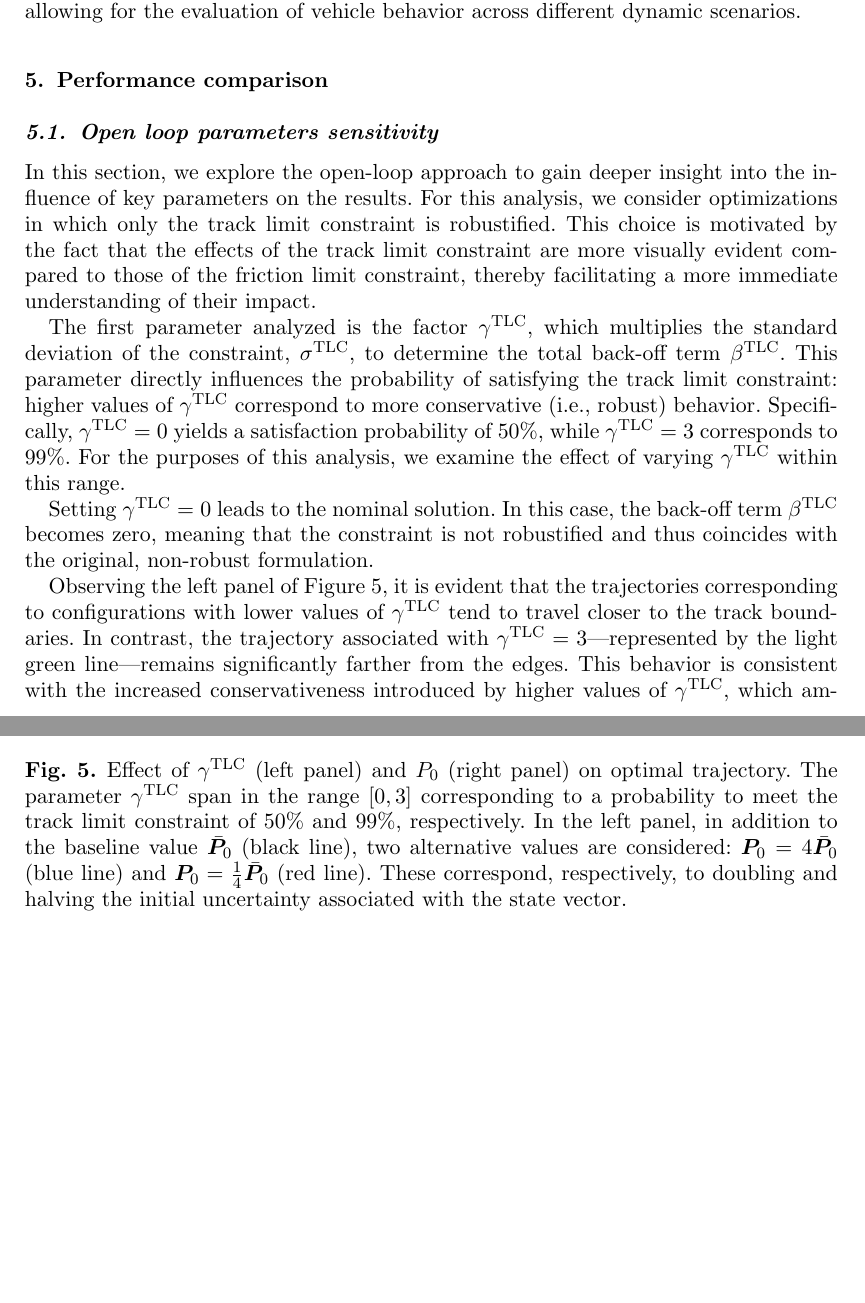
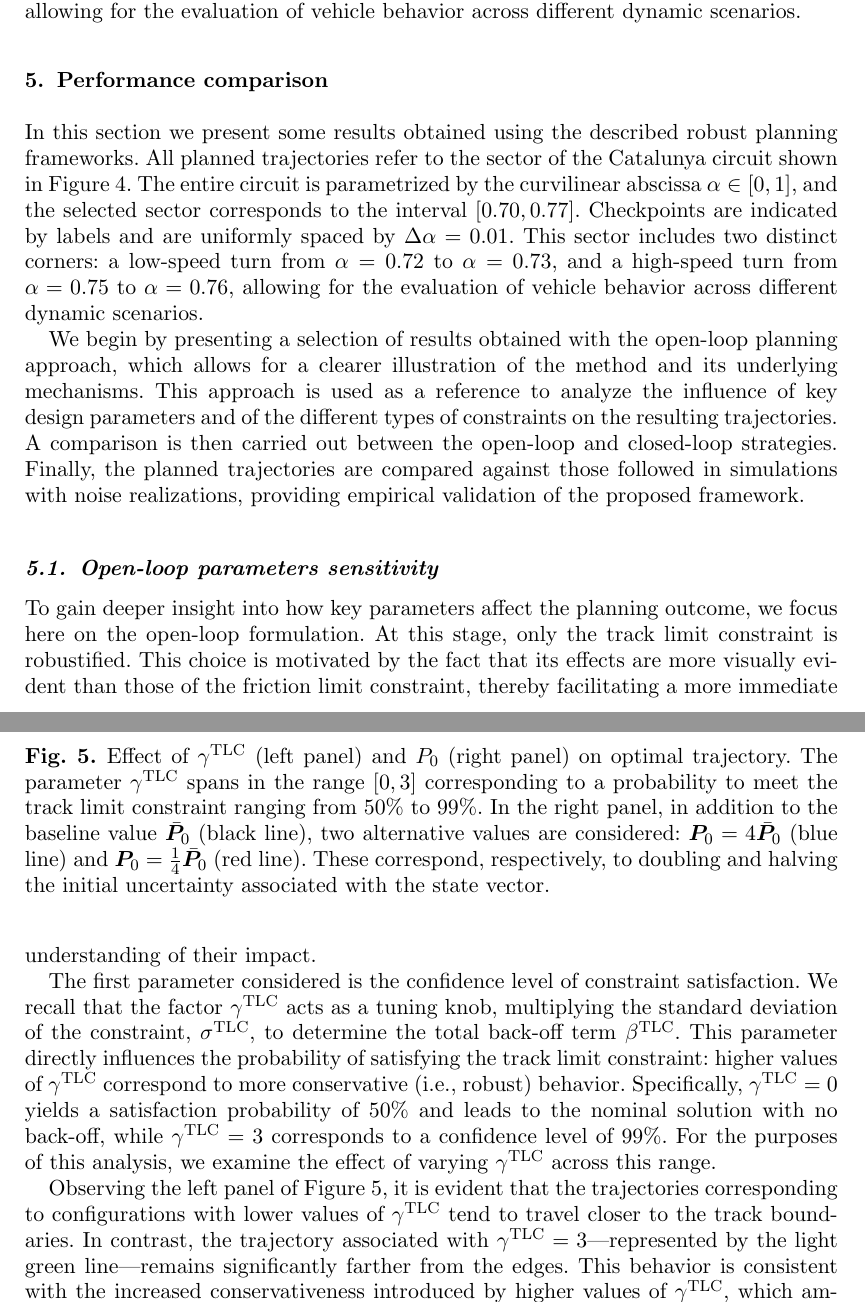
Before and after one commit to MarcoGabiccini/DisturbanceAwarePlanning-paper-2025, a LaTeX document (MAIN.tex, which reads performance_comparison.tex): two parts of pages 14 and 15 of 22, joined at a grey line, cut so that both start at the same text, the shorter picture padded with empty space. Compiled offline with pdfLaTeX; a missing bibliography style is replaced by a similar one.

Commit message:
[mg] sec 5 intro

```diff
--- a/performance_comparison.tex
+++ b/performance_comparison.tex
@@ -1,5 +1,12 @@
 \section{Performance comparison}
 \label{sec:performance_comparison}
+
+In this section we present some results obtained using the described robust planning frameworks. All planned trajectories refer to the sector of the Catalunya circuit shown in Figure~\ref{fig:track}.
+The entire circuit is parametrized by the curvilinear abscissa $\alpha \in [0,1]$, and the selected sector corresponds to the interval $\left[0.70, 0.77\right]$. Checkpoints are indicated by labels and are uniformly spaced by $\De\al=0.01$. This sector includes two distinct corners: a low-speed turn from $\al = 0.72$ to $\al = 0.73$, and a high-speed turn from $\al = 0.75$ to $\al = 0.76$, allowing for the evaluation of vehicle behavior across different dynamic scenarios.
+
+We begin by presenting a selection of results obtained with the open-loop planning approach, which allows for a clearer illustration of the method and its underlying mechanisms. This approach is used as a reference to analyze the influence of key design parameters and of the different types of constraints on the resulting trajectories. A comparison is then carried out between the open-loop and closed-loop strategies. Finally, the planned trajectories are compared against those followed in simulations with noise realizations, providing empirical validation of the proposed framework.
+
+% Contour plot dei LAP time in funzione dei due gamma, lo mettiamo o no? Eventialmente nel comparison open/closed
 
 \begin{figure}
 	\centering
@@ -8,13 +15,21 @@
 	\label{fig:track}
 \end{figure}
 
-\subsection{Open loop parameters sensitivity}
+\subsection{Open-loop parameters sensitivity}
 \label{sec:ol_param_sensitivity}
-In this section, we explore the open-loop approach to gain deeper insight into the influence of key parameters on the results. For this analysis, we consider optimizations in which only the track limit constraint is robustified. This choice is motivated by the fact that the effects of the track limit constraint are more visually evident compared to those of the friction limit constraint, thereby facilitating a more immediate understanding of their impact.
+To gain deeper insight into how key parameters affect the planning outcome, we focus here on the open-loop formulation.
+%In this section, we explore the open-loop approach to gain deeper insight into the influence of key parameters on the results.
+At this stage, only the track limit constraint is robustified.
+%For this analysis, we consider optimizations in which only the track limit constraint is robustified.
+This choice is motivated by the fact that its effects are more visually evident than those of the friction limit constraint, thereby facilitating a more immediate understanding of their impact.
 
-The first parameter analyzed is the factor $\ga^\textrm{TLC}$, which multiplies the standard deviation of the constraint, $\sigma^\textrm{TLC}$, to determine the total back-off term $\be^\textrm{TLC}$. This parameter directly influences the probability of satisfying the track limit constraint: higher values of $\ga^\textrm{TLC}$ correspond to more conservative (i.e., robust) behavior. Specifically, $\ga^\textrm{TLC} = 0$ yields a satisfaction probability of 50\%, while $\ga^\textrm{TLC} = 3$ corresponds to 99\%. For the purposes of this analysis, we examine the effect of varying $\ga^\textrm{TLC}$ within this range.
+The first parameter considered is the confidence level of constraint satisfaction.
+We recall that the factor $\ga^\textrm{TLC}$ acts as a tuning knob, multiplying the standard deviation of the constraint, $\sigma^\textrm{TLC}$, to determine the total back-off term $\be^\textrm{TLC}$.
+This parameter directly influences the probability of satisfying the track limit constraint: higher values of $\ga^\textrm{TLC}$ correspond to more conservative (i.e., robust) behavior.
+Specifically, $\ga^\textrm{TLC} = 0$ yields a satisfaction probability of 50\% and leads to the nominal solution with no back-off, while $\ga^\textrm{TLC} = 3$ corresponds to a confidence level of 99\%.
+For the purposes of this analysis, we examine the effect of varying $\ga^\textrm{TLC}$ across this range.
 
-Setting $\ga^\textrm{TLC} = 0$ leads to the nominal solution. In this case, the back-off term $\be^\textrm{TLC}$ becomes zero, meaning that the constraint is not robustified and thus coincides with the original, non-robust formulation.
+%Setting $\ga^\textrm{TLC} = 0$ leads to the nominal solution. In this case, the back-off term $\be^\textrm{TLC}$ becomes zero, meaning that the constraint is not robustified and thus coincides with the original, non-robust formulation.
 
 Observing the left panel of Figure~\ref{fig:ol_sensitivities}, it is evident that the trajectories corresponding to configurations with lower values of $\ga^\textrm{TLC}$ tend to travel closer to the track boundaries. In contrast, the trajectory associated with $\ga^\textrm{TLC} = 3$---represented by the light green line---remains significantly farther from the edges.
 This behavior is consistent with the increased conservativeness introduced by higher values of $\ga^\textrm{TLC}$, which amplify the back-off term $\be^\textrm{TLC}$ and thereby enforce a larger safety margin from the track limits.
@@ -25,7 +40,7 @@ Chasing a trajectory associated with a larger safety margin leads to higher sect
 	\includegraphics{Fig/gamma_sensitivity.pdf}
 	\hfill
 	\includegraphics{Fig/Pzero_sensitivity.pdf}
-	\caption{Effect of $\ga^\textrm{TLC}$ (left panel) and $P_0$ (right panel) on optimal trajectory. The parameter $\ga^\textrm{TLC}$ span in the range $\left[0,3\right]$ corresponding to a probability to meet the track limit constraint of 50\% and 99\%, respectively. In the left panel, in addition to the baseline value $\bar{\bP}_0$ (black line), two alternative values are considered: $\bP_0 = 4\bar{\bP}_0$ (blue line) and $\bP_0 = \frac{1}{4}\bar{\bP}_0$ (red line). These correspond, respectively, to doubling and halving the initial uncertainty associated with the state vector.}
+	\caption{Effect of $\ga^\textrm{TLC}$ (left panel) and $P_0$ (right panel) on optimal trajectory. The parameter $\ga^\textrm{TLC}$ spans in the range $\left[0,3\right]$ corresponding to a probability to meet the track limit constraint ranging from 50\% to 99\%. In the right panel, in addition to the baseline value $\bar{\bP}_0$ (black line), two alternative values are considered: $\bP_0 = 4\bar{\bP}_0$ (blue line) and $\bP_0 = \frac{1}{4}\bar{\bP}_0$ (red line). These correspond, respectively, to doubling and halving the initial uncertainty associated with the state vector.}
 	\label{fig:ol_sensitivities}
 \end{figure}
 
```
